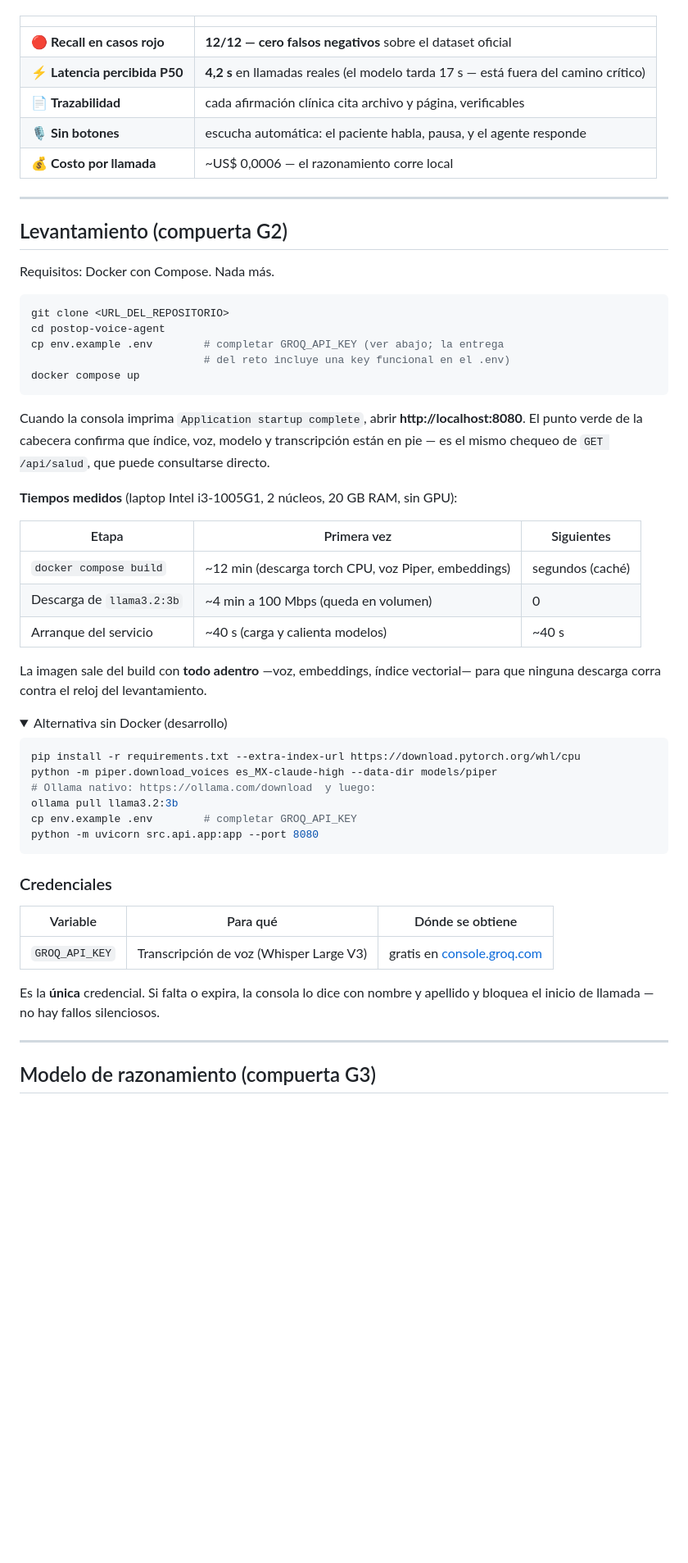
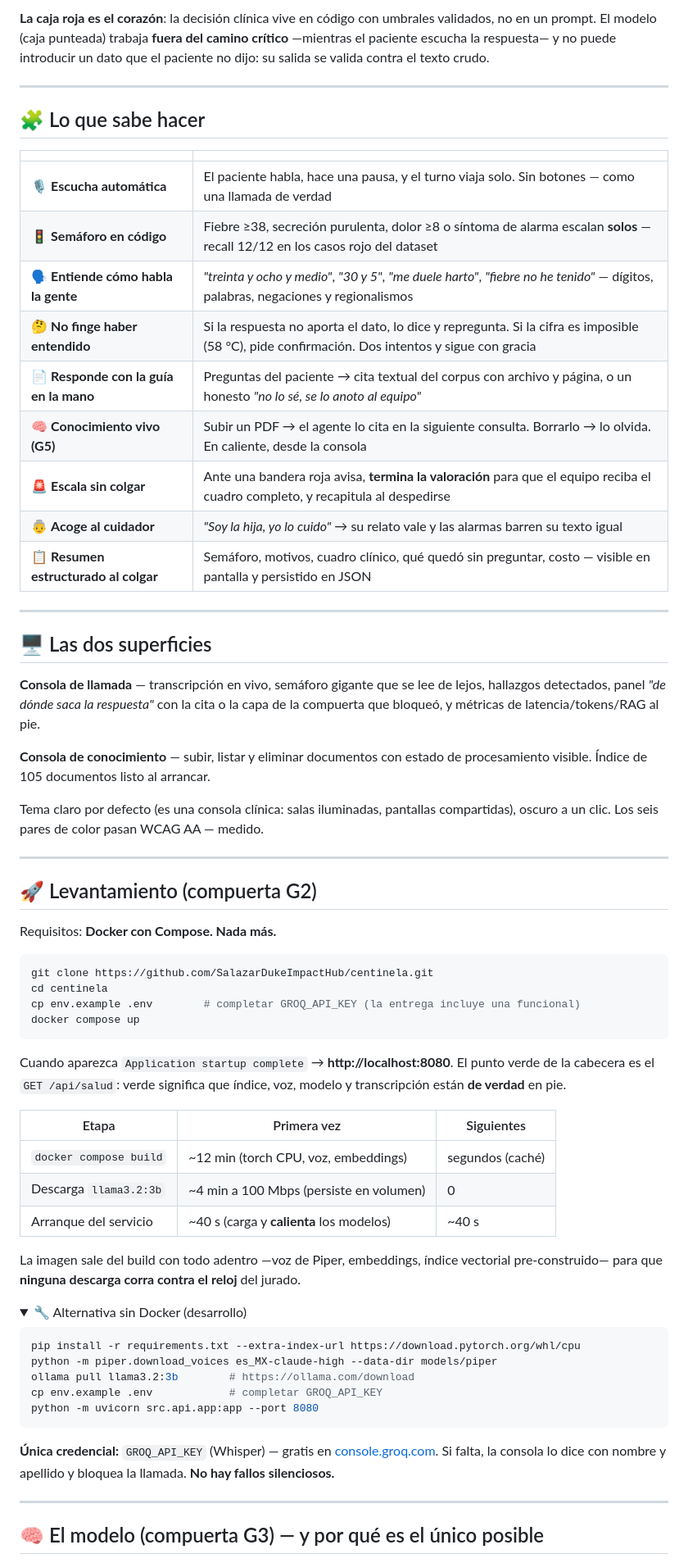
Before and after one commit to SalazarDukeImpactHub/centinela, a Markdown page: README.md, the part around one of its changes. Shown at 82% size. Rendered like a GitHub page; folded sections open; blank space fills up the shorter version.

````diff
--- a/README.md
+++ b/README.md
@@ -33,65 +66,82 @@ El resultado se midió, no se prometió:
+**La caja roja es el corazón**: la decisión clínica vive en código con umbrales
+validados, no en un prompt. El modelo (caja punteada) trabaja **fuera del camino
+crítico** —mientras el paciente escucha la respuesta— y no puede introducir un
+dato que el paciente no dijo: su salida se valida contra el texto crudo.
+
+---
+
+## 🧩 Lo que sabe hacer
 
 | | |
 |---|---|
-| 🔴 **Recall en casos rojo** | **12/12 — cero falsos negativos** sobre el dataset oficial |
-| ⚡ **Latencia percibida P50** | **4,2 s** en llamadas reales (el modelo tarda 17 s — está fuera del camino crítico) |
-| 📄 **Trazabilidad** | cada afirmación clínica cita archivo y página, verificables |
-| 🎙️ **Sin botones** | escucha automática: el paciente habla, pausa, y el agente responde |
-| 💰 **Costo por llamada** | ~US$ 0,0006 — el razonamiento corre local |
+| 🎙️ **Escucha automática** | El paciente habla, hace una pausa, y el turno viaja solo. Sin botones — como una llamada de verdad |
+| 🚦 **Semáforo en código** | Fiebre ≥38, secreción purulenta, dolor ≥8 o síntoma de alarma escalan **solos** — recall 12/12 en los casos rojo del dataset |
+| 🗣️ **Entiende cómo habla la gente** | *"treinta y ocho y medio"*, *"30 y 5"*, *"me duele harto"*, *"fiebre no he tenido"* — dígitos, palabras, negaciones y regionalismos |
+| 🤔 **No finge haber entendido** | Si la respuesta no aporta el dato, lo dice y repregunta. Si la cifra es imposible (58 °C), pide confirmación. Dos intentos y sigue con gracia |
+| 📄 **Responde con la guía en la mano** | Preguntas del paciente → cita textual del corpus con archivo y página, o un honesto *"no lo sé, se lo anoto al equipo"* |
+| 🧠 **Conocimiento vivo (G5)** | Subir un PDF → el agente lo cita en la siguiente consulta. Borrarlo → lo olvida. En caliente, desde la consola |
+| 🚨 **Escala sin colgar** | Ante una bandera roja avisa, **termina la valoración** para que el equipo reciba el cuadro completo, y recapitula al despedirse |
+| 👵 **Acoge al cuidador** | *"Soy la hija, yo lo cuido"* → su relato vale y las alarmas barren su texto igual |
+| 📋 **Resumen estructurado al colgar** | Semáforo, motivos, cuadro clínico, qué quedó sin preguntar, costo — visible en pantalla y persistido en JSON |
 
 ---
 
-## Levantamiento (compuerta G2)
+## 🖥️ Las dos superficies
 
-Requisitos: Docker con Compose. Nada más.
+**Consola de llamada** — transcripción en vivo, semáforo gigante que se lee de
+lejos, hallazgos detectados, panel *"de dónde saca la respuesta"* con la cita o
+la capa de la compuerta que bloqueó, y métricas de latencia/tokens/RAG al pie.
+
+**Consola de conocimiento** — subir, listar y eliminar documentos con estado de
+procesamiento visible. Índice de 105 documentos listo al arrancar.
+
+Tema claro por defecto (es una consola clínica: salas iluminadas, pantallas
+compartidas), oscuro a un clic. Los seis pares de color pasan WCAG AA — medido.
+
+---
+
+## 🚀 Levantamiento (compuerta G2)
+
+Requisitos: **Docker con Compose. Nada más.**
 
 ```bash
-git clone <URL_DEL_REPOSITORIO>
-cd postop-voice-agent
-cp env.example .env        # completar GROQ_API_KEY (ver abajo; la entrega
-                           # del reto incluye una key funcional en el .env)
+git clone https://github.com/SalazarDukeImpactHub/centinela.git
+cd centinela
+cp env.example .env        # completar GROQ_API_KEY (la entrega incluye una funcional)
 docker compose up
 ```
 
-Cuando la consola imprima `Application startup complete`, abrir
-**http://localhost:8080**. El punto verde de la cabecera confirma que índice,
-voz, modelo y transcripción están en pie — es el mismo chequeo de
-`GET /api/salud`, que puede consultarse directo.
-
-**Tiempos medidos** (laptop Intel i3-1005G1, 2 núcleos, 20 GB RAM, sin GPU):
+Cuando aparezca `Application startup complete` → **http://localhost:8080**.
+El punto verde de la cabecera es el `GET /api/salud`: verde significa que
+índice, voz, modelo y transcripción están **de verdad** en pie.
 
 | Etapa | Primera vez | Siguientes |
 |---|---|---|
-| `docker compose build` | ~12 min (descarga torch CPU, voz Piper, embeddings) | segundos (caché) |
-| Descarga de `llama3.2:3b` | ~4 min a 100 Mbps (queda en volumen) | 0 |
-| Arranque del servicio | ~40 s (carga y calienta modelos) | ~40 s |
+| `docker compose build` | ~12 min (torch CPU, voz, embeddings) | segundos (caché) |
+| Descarga `llama3.2:3b` | ~4 min a 100 Mbps (persiste en volumen) | 0 |
+| Arranque del servicio | ~40 s (carga y **calienta** los modelos) | ~40 s |
 
-La imagen sale del build con **todo adentro** —voz, embeddings, índice
-vectorial— para que ninguna descarga corra contra el reloj del levantamiento.
+La imagen sale del build con todo adentro —voz de Piper, embeddings, índice
+vectorial pre-construido— para que **ninguna descarga corra contra el reloj**
+del jurado.
 
 <details>
-<summary>Alternativa sin Docker (desarrollo)</summary>
+<summary>🔧 Alternativa sin Docker (desarrollo)</summary>
 
 ```bash
 pip install -r requirements.txt --extra-index-url https://download.pytorch.org/whl/cpu
 python -m piper.download_voices es_MX-claude-high --data-dir models/piper
-# Ollama nativo: https://ollama.com/download  y luego:
-ollama pull llama3.2:3b
-cp env.example .env        # completar GROQ_API_KEY
+ollama pull llama3.2:3b        # https://ollama.com/download
+cp env.example .env            # completar GROQ_API_KEY
 python -m uvicorn src.api.app:app --port 8080
 ```
 </details>
 
-### Credenciales
-
-| Variable | Para qué | Dónde se obtiene |
-|---|---|---|
-| `GROQ_API_KEY` | Transcripción de voz (Whisper Large V3) | gratis en [console.groq.com](https://console.groq.com/) |
-
-Es la **única** credencial. Si falta o expira, la consola lo dice con nombre y
-apellido y bloquea el inicio de llamada — no hay fallos silenciosos.
+**Única credencial:** `GROQ_API_KEY` (Whisper) — gratis en
+[console.groq.com](https://console.groq.com/). Si falta, la consola lo dice con
+nombre y apellido y bloquea la llamada. **No hay fallos silenciosos.**
 
 ---
 
-## Modelo de razonamiento (compuerta G3)
+## 🧠 El modelo (compuerta G3) — y por qué es el único posible
 
````
Also changed, not shown: other parts of README.md (+149 -161 lines).
